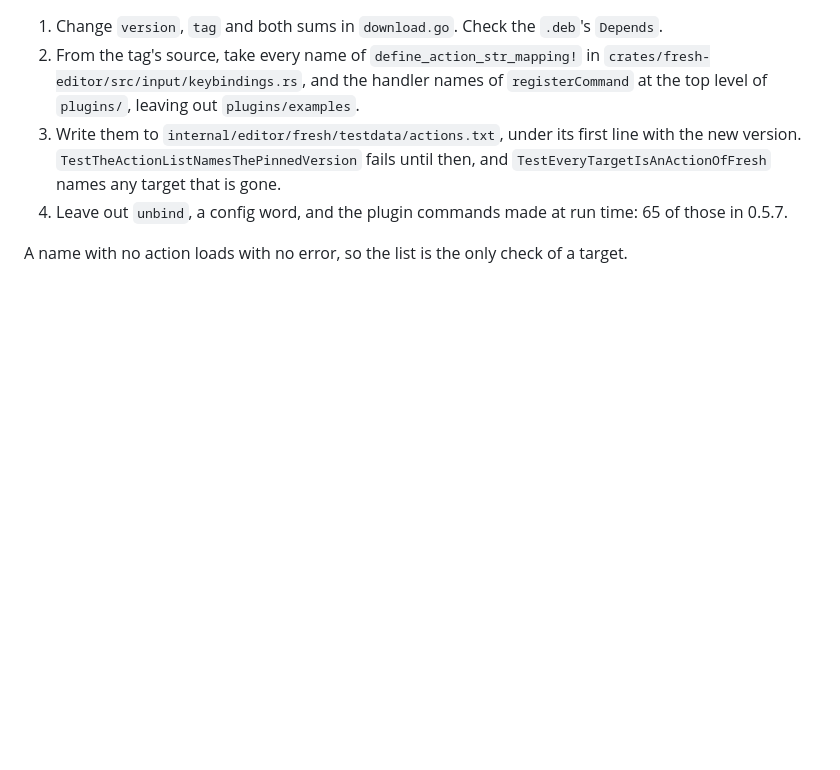
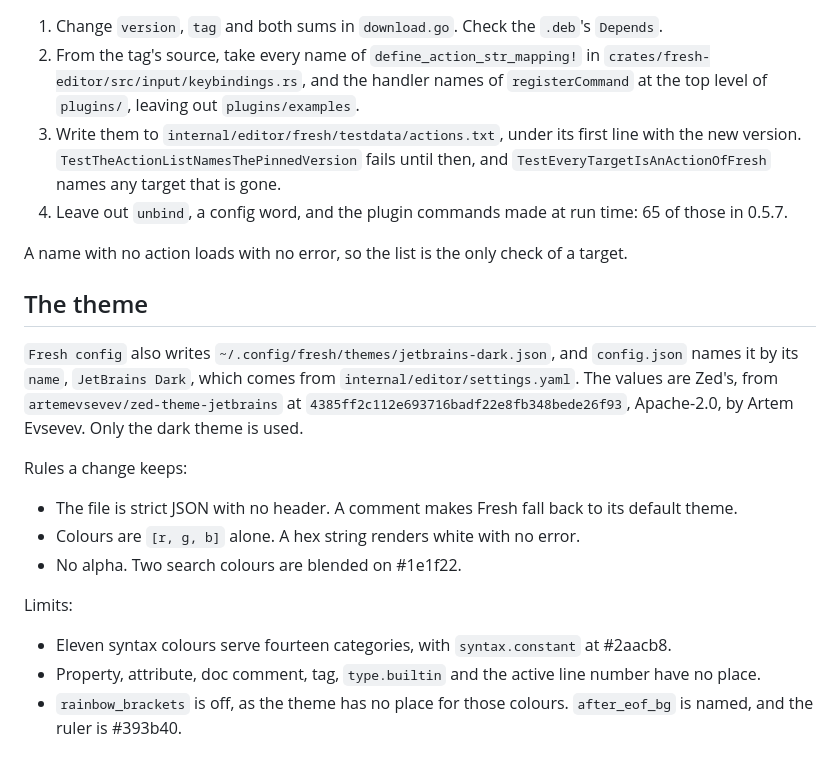
Before and after one commit to zadykian/ws, a Markdown page: docs/fresh.md, the part around the change. Rendered like a GitHub page; blank space fills up the shorter version.

Commit message:
docs(fresh): the theme, its source and its limits
The page names the theme's source and licence, and the rules and
limits that a change keeps.

Co-Authored-By: Claude Sonnet 5.5 <noreply@anthropic.com>

```diff
--- a/docs/fresh.md
+++ b/docs/fresh.md
@@ -73,3 +73,23 @@ it, so ws cannot. A folder with no marker is trusted at once.
    0.5.7.
 
 A name with no action loads with no error, so the list is the only check of a target.
+
+## The theme
+
+`Fresh config` also writes `~/.config/fresh/themes/jetbrains-dark.json`, and `config.json` names it
+by its `name`, `JetBrains Dark`, which comes from `internal/editor/settings.yaml`. The values are
+Zed's, from `artemevsevev/zed-theme-jetbrains` at `4385ff2c112e693716badf22e8fb348bede26f93`,
+Apache-2.0, by Artem Evsevev. Only the dark theme is used.
+
+Rules a change keeps:
+
+- The file is strict JSON with no header. A comment makes Fresh fall back to its default theme.
+- Colours are `[r, g, b]` alone. A hex string renders white with no error.
+- No alpha. Two search colours are blended on #1e1f22.
+
+Limits:
+
+- Eleven syntax colours serve fourteen categories, with `syntax.constant` at #2aacb8.
+- Property, attribute, doc comment, tag, `type.builtin` and the active line number have no place.
+- `rainbow_brackets` is off, as the theme has no place for those colours. `after_eof_bg` is named,
+  and the ruler is #393b40.
```
